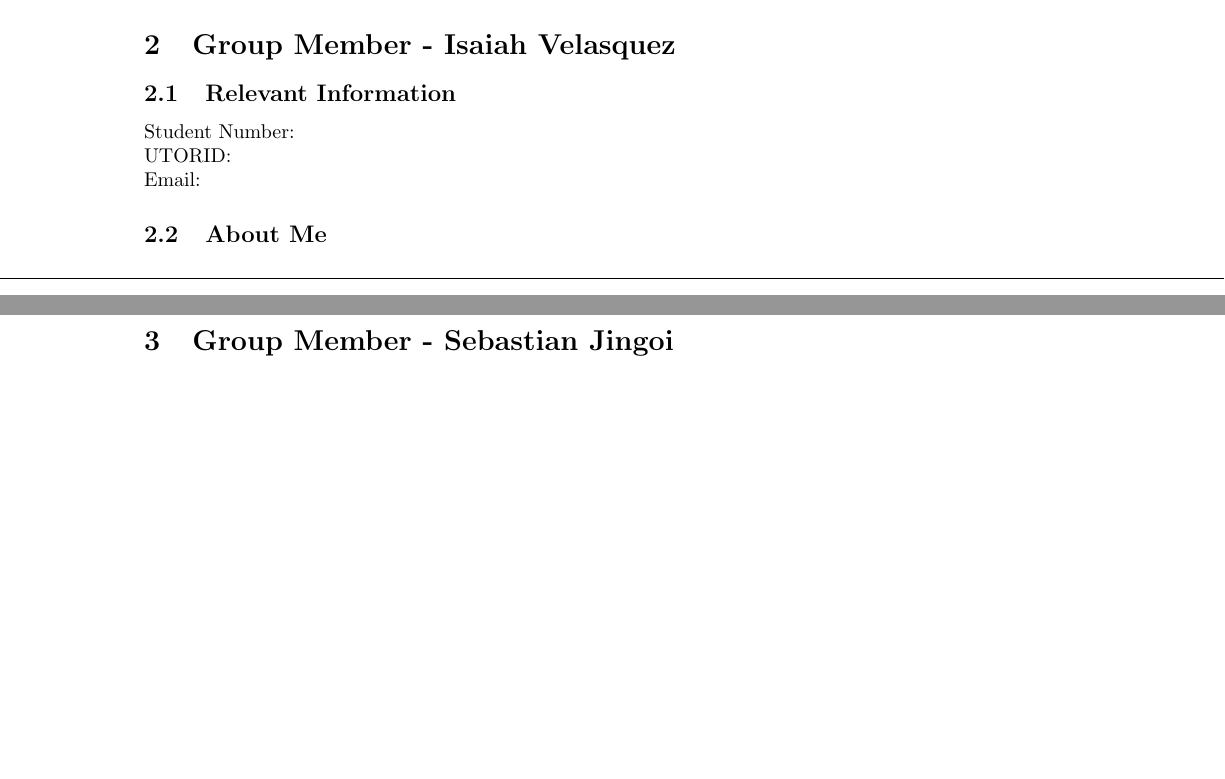
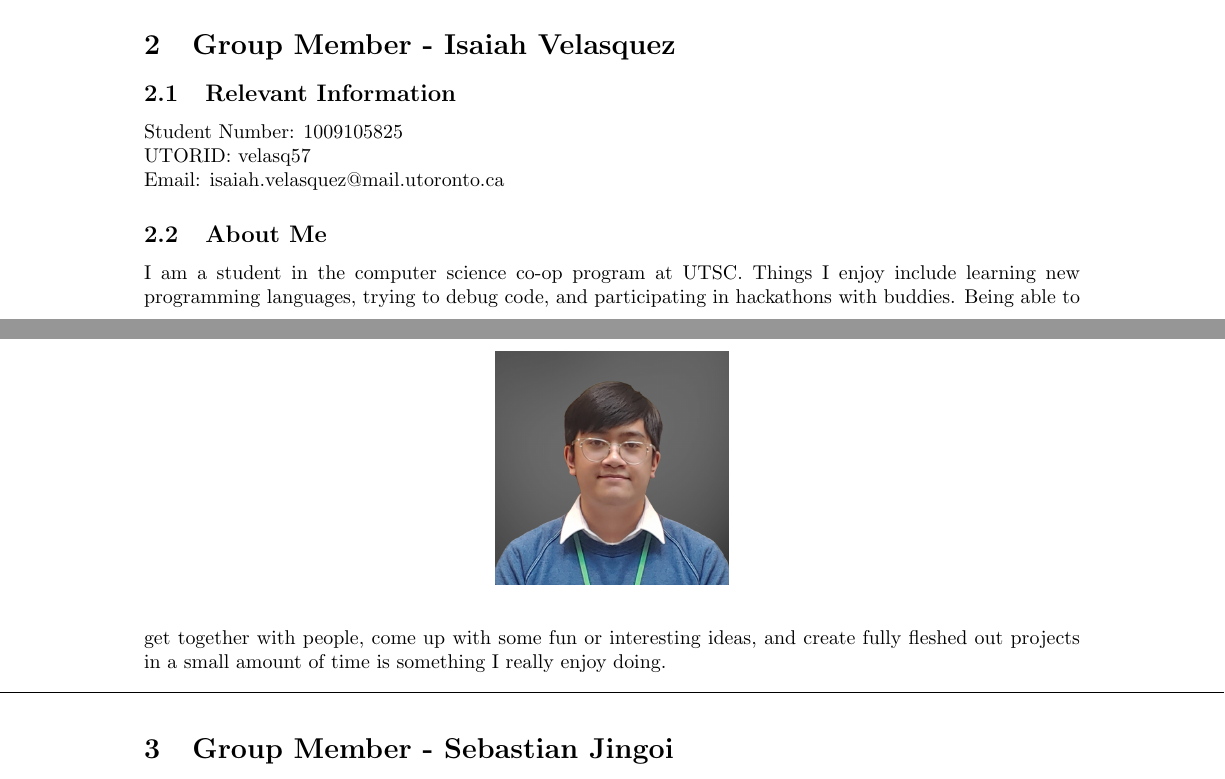
Before and after one commit to AlwaysIngame/C01W24-Project-UofToilets, a LaTeX document (Deliverable 1/teamInformation.tex): two parts of pages 1 and 2 of 3, joined at a grey line, cut so that both start at the same text, the shorter picture padded with empty space. Compiled offline with pdfLaTeX.

Commit message:
Additional team info added

```diff
--- a/Deliverable 1/teamInformation.tex
+++ b/Deliverable 1/teamInformation.tex
@@ -31,10 +31,15 @@ I look forward to working on this project with the team, and learning more about
 
 \section{Group Member - Isaiah Velasquez}
 \subsection{Relevant Information}
-    Student Number:   \newline
-    UTORID:  \newline
-    Email:
+    Student Number: 1009105825 \newline
+    UTORID: velasq57 \newline
+    Email: isaiah.velasquez@mail.utoronto.ca
 \subsection{About Me}
+\begin{figure}[h]
+    \centering
+    \includegraphics[width=0.25\linewidth]{images/IsaiahPhoto.png}
+\end{figure}
+I am a student in the computer science co-op program at UTSC. Things I enjoy include learning new programming languages, trying to debug code, and participating in hackathons with buddies. Being able to get together with people, come up with some fun or interesting ideas, and create fully fleshed out projects in a small amount of time is something I really enjoy doing.
 
 \noindent\makebox[\linewidth]{\rule{\paperwidth}{0.4pt}}
 
```
Also changed, not shown: Deliverable 1/teamAgreement.tex (+1 -1 lines), Deliverable 1/images/IsaiahPhoto.png (added).
